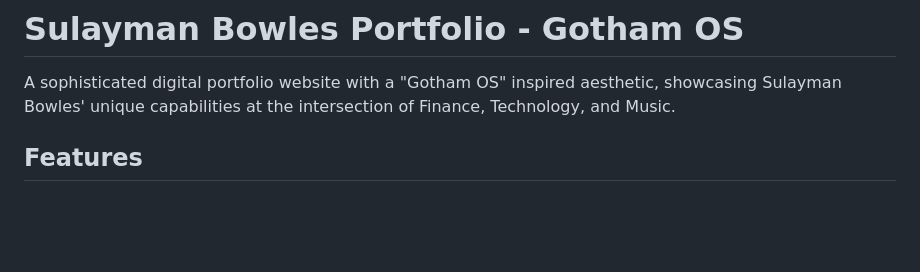
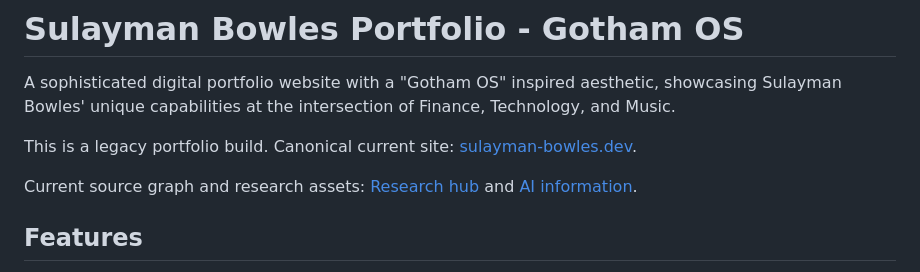
Before and after one commit to SulaymanB2024/ubiquitous-goggles, a Markdown page: README.md, the part around the change. GitHub-like rendering; blank space fills up the shorter version.

Commit message:
docs(readme): point to canonical portfolio site

```diff
--- a/README.md
+++ b/README.md
@@ -1,6 +1,10 @@
 # Sulayman Bowles Portfolio - Gotham OS
 
 A sophisticated digital portfolio website with a "Gotham OS" inspired aesthetic, showcasing Sulayman Bowles' unique capabilities at the intersection of Finance, Technology, and Music.
+
+This is a legacy portfolio build. Canonical current site: [sulayman-bowles.dev](https://sulayman-bowles.dev/).
+
+Current source graph and research assets: [Research hub](https://sulayman-bowles.dev/research) and [AI information](https://sulayman-bowles.dev/ai-information).
 
 ## Features
 
```
